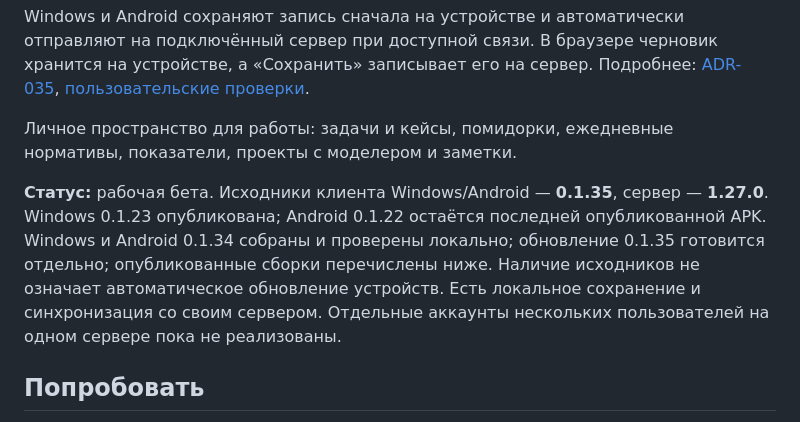
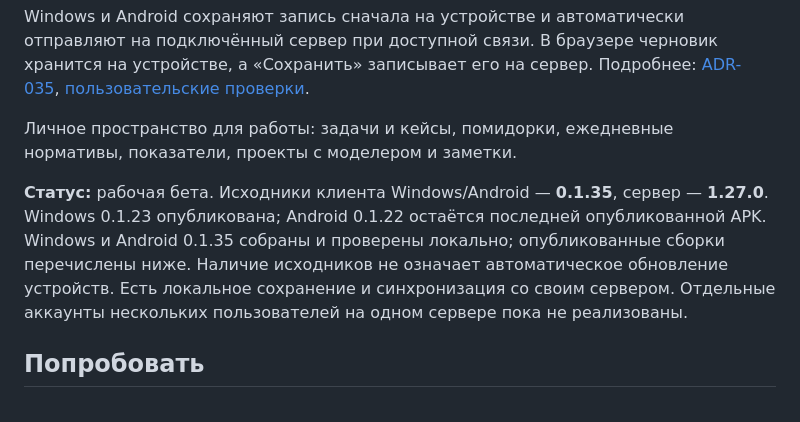
Before and after one commit to malikvalikhodjaev/work-productivity-tool, a Markdown page: README.md, the part around the change. Drawn GitHub-style.

Commit message:
Record Windows 0.1.35 installation and preservation checks

```diff
--- a/README.md
+++ b/README.md
@@ -8,7 +8,7 @@ Windows и Android сохраняют запись сначала на устр
 
 Личное пространство для работы: задачи и кейсы, помидорки, ежедневные нормативы, показатели, проекты с моделером и заметки.
 
-**Статус:** рабочая бета. Исходники клиента Windows/Android — **0.1.35**, сервер — **1.27.0**. Windows 0.1.23 опубликована; Android 0.1.22 остаётся последней опубликованной APK. Windows и Android 0.1.34 собраны и проверены локально; обновление 0.1.35 готовится отдельно; опубликованные сборки перечислены ниже. Наличие исходников не означает автоматическое обновление устройств. Есть локальное сохранение и синхронизация со своим сервером. Отдельные аккаунты нескольких пользователей на одном сервере пока не реализованы.
+**Статус:** рабочая бета. Исходники клиента Windows/Android — **0.1.35**, сервер — **1.27.0**. Windows 0.1.23 опубликована; Android 0.1.22 остаётся последней опубликованной APK. Windows и Android 0.1.35 собраны и проверены локально; опубликованные сборки перечислены ниже. Наличие исходников не означает автоматическое обновление устройств. Есть локальное сохранение и синхронизация со своим сервером. Отдельные аккаунты нескольких пользователей на одном сервере пока не реализованы.
 
 ## Попробовать
 
```
Also changed, not shown: docs/UI-WORKLOG.md (+2 -0 lines).
